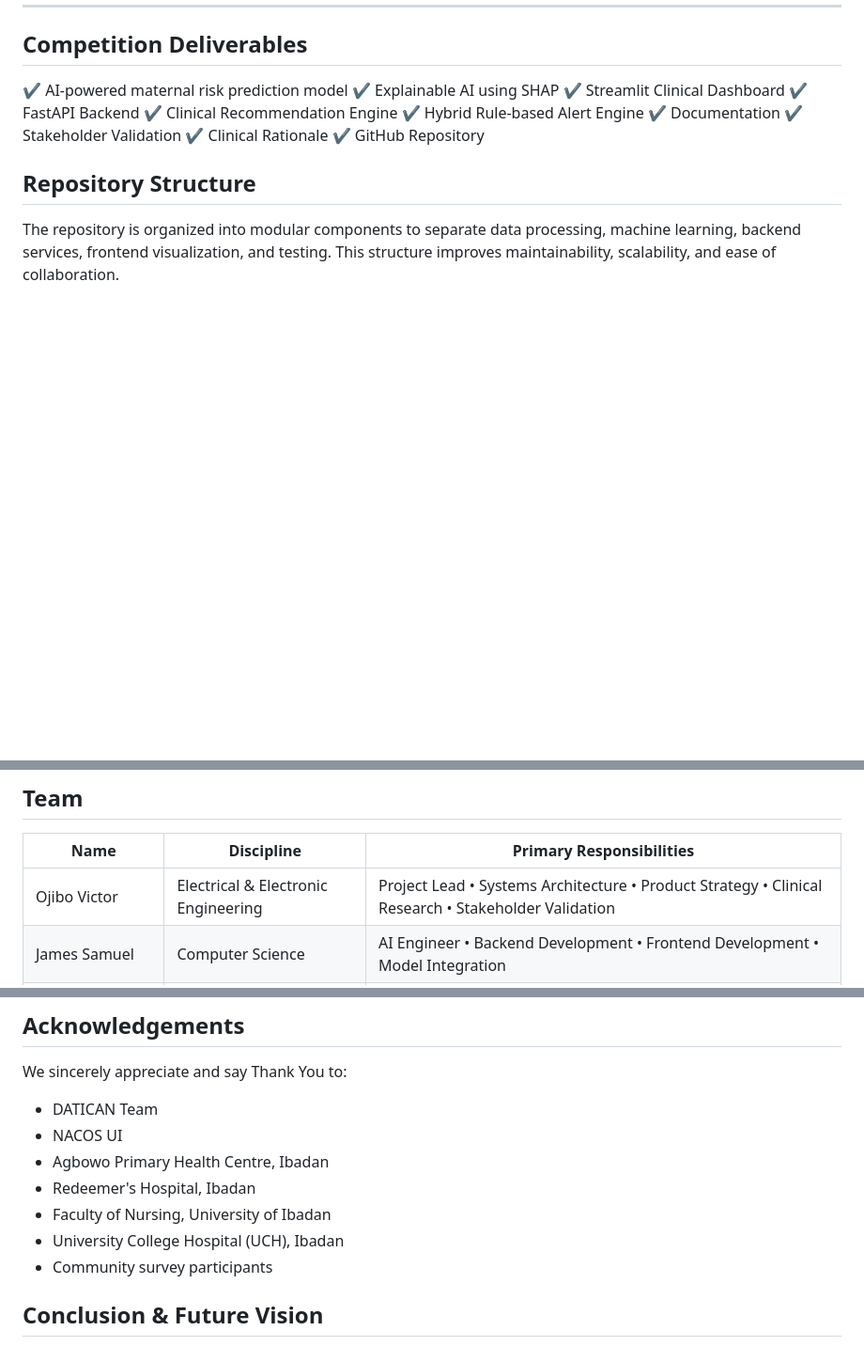
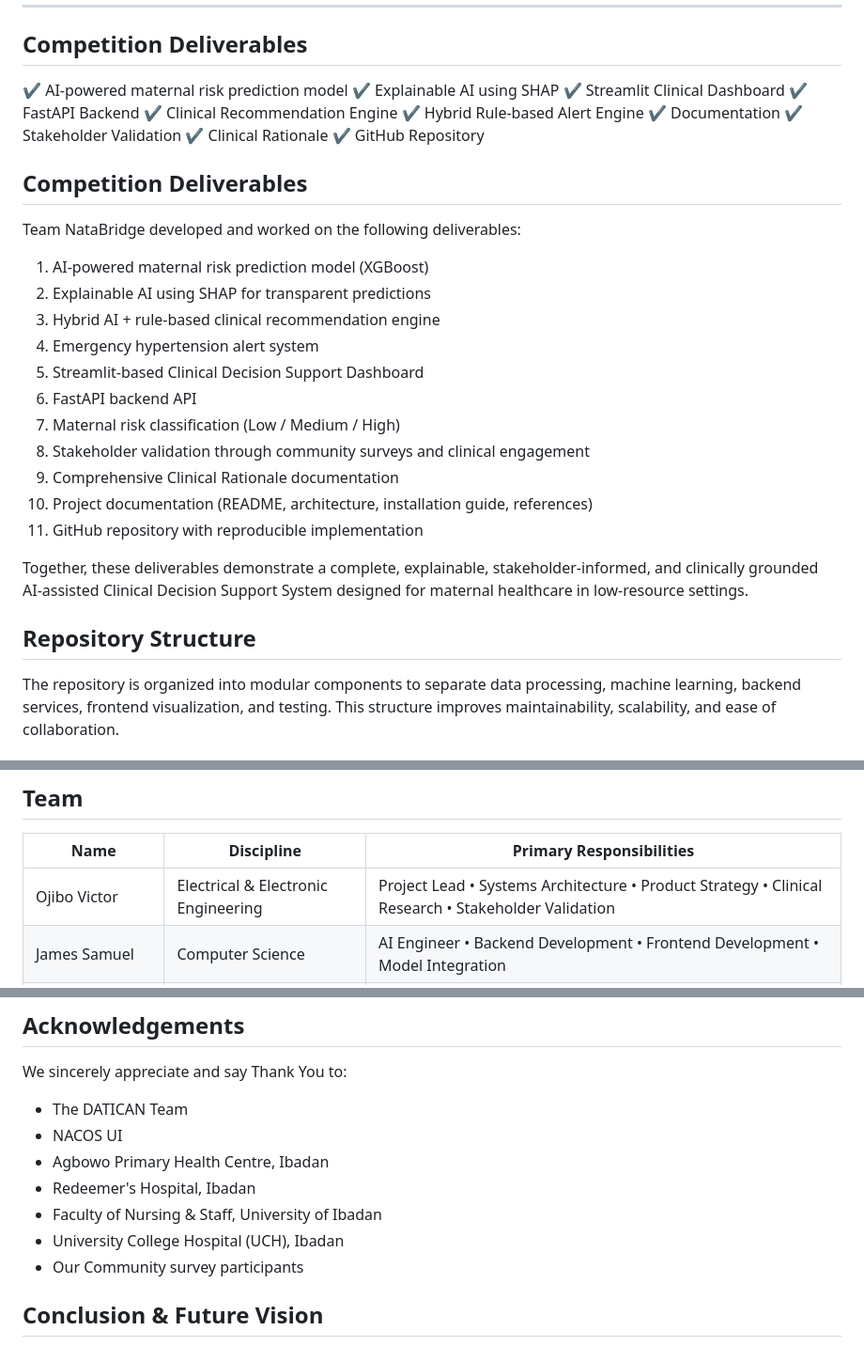
Before and after one commit to DATICANcompetitionUI/NataBridge, a Markdown page: README.md, 3 parts joined by grey strips. Shown at 94% size. GitHub-like rendering; blank space fills up the shorter version.

```diff
--- a/README.md
+++ b/README.md
@@ -345,6 +345,22 @@ Patient Record Store (SQLite)
 ✔ Clinical Rationale
 ✔ GitHub Repository
 
+## Competition Deliverables
+Team NataBridge developed and worked on the following deliverables:
+
+1. AI-powered maternal risk prediction model (XGBoost)
+2. Explainable AI using SHAP for transparent predictions
+3. Hybrid AI + rule-based clinical recommendation engine
+4. Emergency hypertension alert system
+5. Streamlit-based Clinical Decision Support Dashboard
+6. FastAPI backend API
+7. Maternal risk classification (Low / Medium / High)
+8. Stakeholder validation through community surveys and clinical engagement
+9. Comprehensive Clinical Rationale documentation
+10. Project documentation (README, architecture, installation guide, references)
+11. GitHub repository with reproducible implementation
+
+Together, these deliverables demonstrate a complete, explainable, stakeholder-informed, and clinically grounded AI-assisted Clinical Decision Support System designed for maternal healthcare in low-resource settings.
 
 ## Repository Structure
 The repository is organized into modular components to separate data processing, machine learning, backend services, frontend visualization, and testing. This structure improves maintainability, scalability, and ease of collaboration.
@@ -584,7 +600,7 @@ The NataBridge solutions will incorporate future features such as:
 ## Team
 | Name             | Discipline                          | Primary Responsibilities                                                                            |
 | ---------------- | ----------------------------------- | --------------------------------------------------------------------------------------------------- |
-| Ojibo Victor     | Electrical & Electronic Engineering | Project Lead • Systems Architecture • Product Strategy • Clinical Research • Stakeholder Validation |
+| Ojibo Victor     | Electrical & Electronic Engineering | Project Lead • Systems Architecture • Product Strategy • Clinical Research • Stakeholder Validation | Hardware Enginneer |
 | James Samuel     | Computer Science                    | AI Engineer • Backend Development • Frontend Development • Model Integration                        |
 | Oluwadamito Iyun | Biomedical Engineering              | Clinical Research • Literature Review • Data Analysis • Clinical Validation                         |
 
@@ -610,13 +626,13 @@ MIT License. See [LICENSE](LICENSE) for details.
 
 We sincerely appreciate and say Thank You to:
 
-- DATICAN Team
+- The DATICAN Team
 - NACOS UI
 - Agbowo Primary Health Centre, Ibadan
 - Redeemer's Hospital, Ibadan
-- Faculty of Nursing, University of Ibadan
+- Faculty of Nursing & Staff, University of Ibadan
 - University College Hospital (UCH), Ibadan
-- Community survey participants
+- Our Community survey participants
 
 
 ## Conclusion & Future Vision
```
Also changed, not shown: other parts of README.md (+6 -6 lines).
